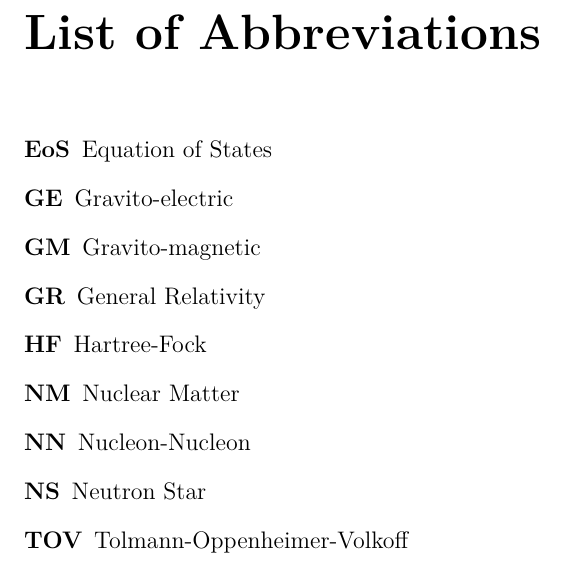
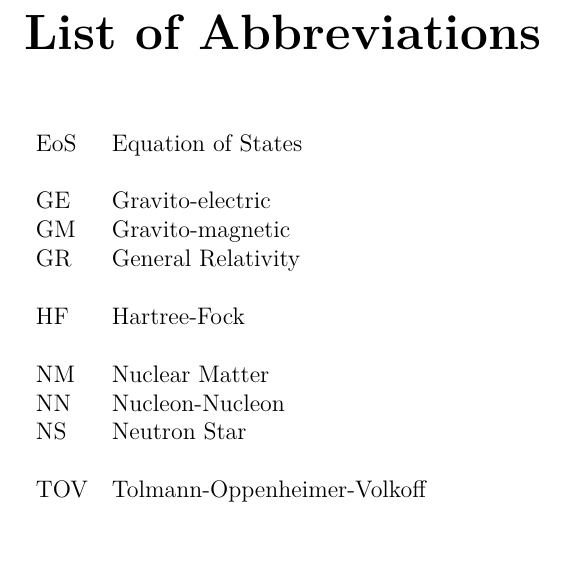
Before and after one commit to astro-dk/KhoaThesis, a LaTeX thesis (KhoaThesis.tex): part of page 3 of 14, cut so that both start at the same text. Compiled offline with pdfLaTeX.

Commit message:
Updated list of abbreviation format

```diff
--- a/KhoaThesis.tex
+++ b/KhoaThesis.tex
@@ -5,7 +5,7 @@
 \usepackage{array,multirow,textgreek}
 \usepackage[justification=centering]{caption}
 \usepackage[export]{adjustbox}
-\usepackage[nopostdot, nonumberlist, nogroupskip, toc, automake]{glossaries}
+\usepackage[nopostdot, nonumberlist, toc, automake]{glossaries}
 \usepackage[nottoc]{tocbibind}
 \usepackage[includeheadfoot, left=1.2cm, right=1.2cm, bottom=3cm, top=3cm]{geometry}
 
@@ -39,6 +39,7 @@
 \title{Mean-field study of the equation of states of nuclear matter and tidal deformation of neutron star}
 \date{\today}
 
+\setglossarystyle{super}
 \makeglossaries
 \newglossaryentry{NS}{name={NS}, description={Neutron Star}}
 \newglossaryentry{NM}{name={NM}, description={Nuclear Matter}}
```
Also changed, not shown: KhoaThesis.pdf.
